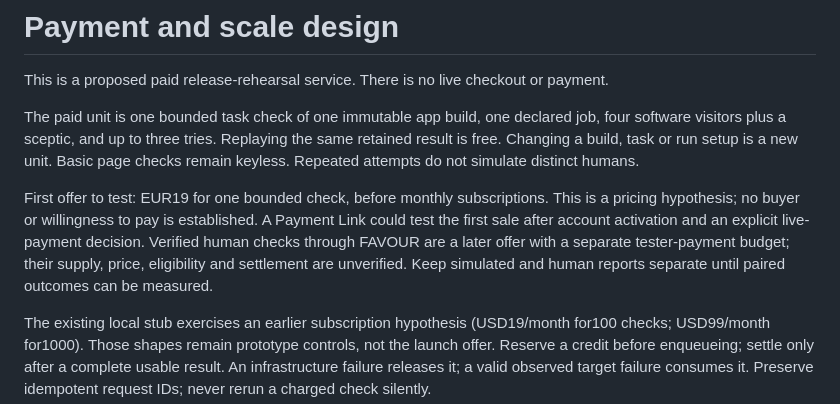
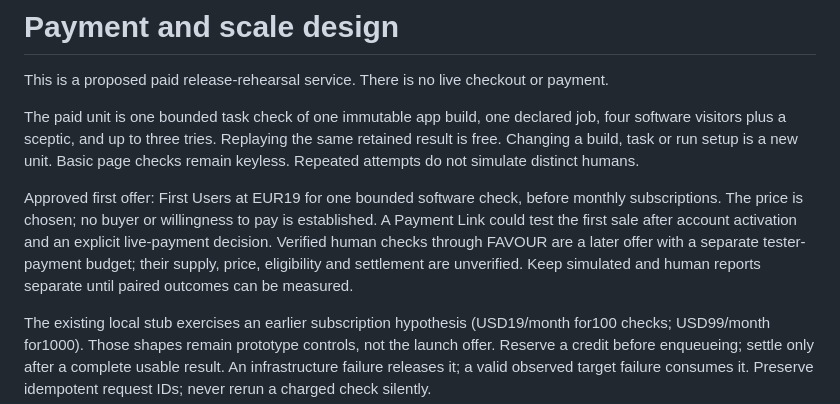
Before and after one commit to Morkeeth/simulated-market, a Markdown page: docs/payment-scale.md, the part around the change. Rendered like a GitHub page.

Commit message:
State the approved First Users one-check offer

```diff
--- a/docs/payment-scale.md
+++ b/docs/payment-scale.md
@@ -4,7 +4,7 @@ This is a proposed paid release-rehearsal service. There is no live checkout or
 
 The paid unit is one bounded task check of one immutable app build, one declared job, four software visitors plus a sceptic, and up to three tries. Replaying the same retained result is free. Changing a build, task or run setup is a new unit. Basic page checks remain keyless. Repeated attempts do not simulate distinct humans.
 
-First offer to test: EUR19 for one bounded check, before monthly subscriptions. This is a pricing hypothesis; no buyer or willingness to pay is established. A Payment Link could test the first sale after account activation and an explicit live-payment decision. Verified human checks through FAVOUR are a later offer with a separate tester-payment budget; their supply, price, eligibility and settlement are unverified. Keep simulated and human reports separate until paired outcomes can be measured.
+Approved first offer: First Users at EUR19 for one bounded software check, before monthly subscriptions. The price is chosen; no buyer or willingness to pay is established. A Payment Link could test the first sale after account activation and an explicit live-payment decision. Verified human checks through FAVOUR are a later offer with a separate tester-payment budget; their supply, price, eligibility and settlement are unverified. Keep simulated and human reports separate until paired outcomes can be measured.
 
 The existing local stub exercises an earlier subscription hypothesis (USD19/month for100 checks; USD99/month for1000). Those shapes remain prototype controls, not the launch offer. Reserve a credit before enqueueing; settle only after a complete usable result. An infrastructure failure releases it; a valid observed target failure consumes it. Preserve idempotent request IDs; never rerun a charged check silently.
 
```
